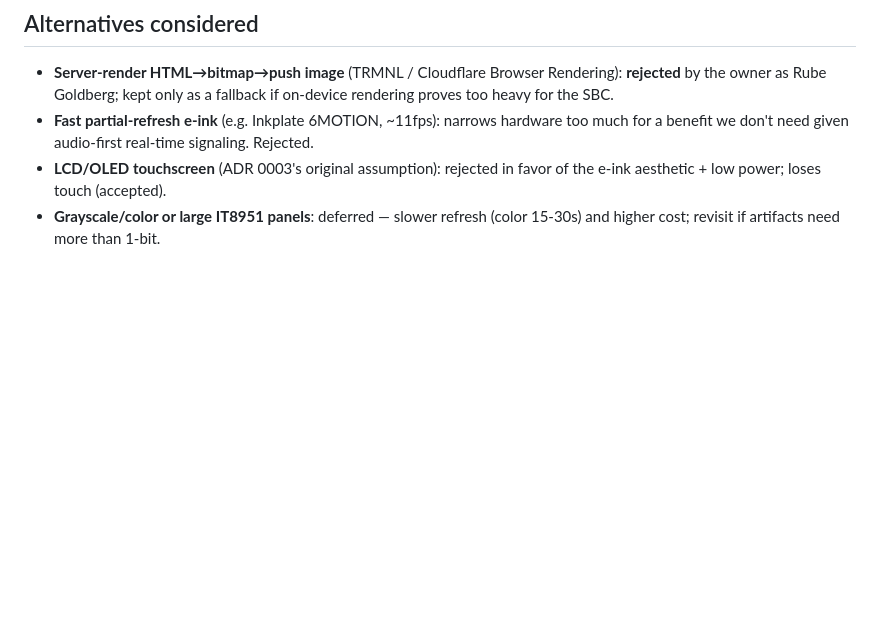
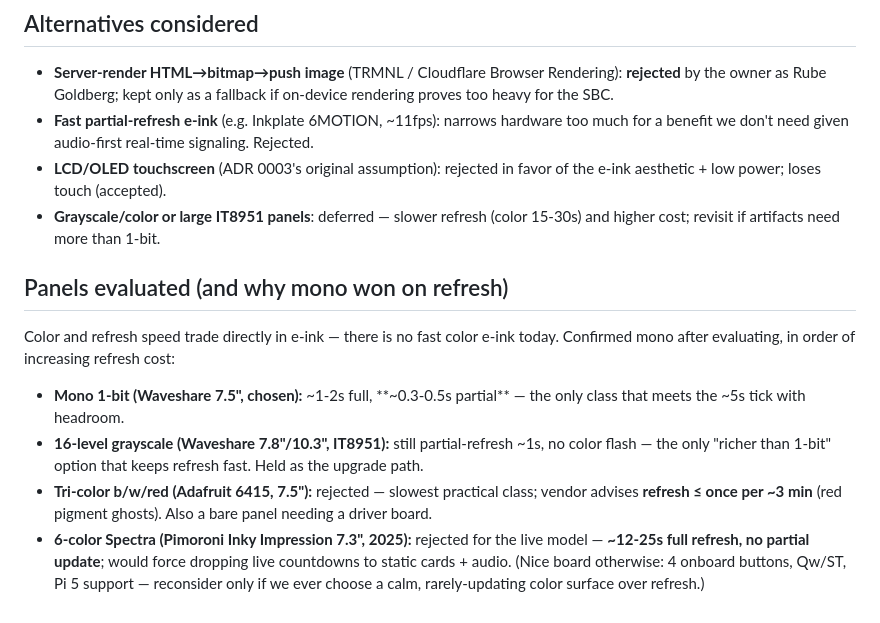
Before and after one commit to dudgeon/agent-intercom-1, a Markdown page: docs/decisions/0007-display-eink.md, the part around the change. Rendered like a GitHub page; blank space fills up the shorter version.

Commit message:
ADR 0007: record panels evaluated (mono wins on refresh)
Capture the display panels weighed against the refresh requirement so it isn't
re-litigated: mono 1-bit (chosen, partial ~0.5s) > 16-level grayscale IT8951
(upgrade path, ~1s) >> tri-color Adafruit 6415 (refresh <= every ~3 min) and
6-color Inky Impression 7.3 Spectra (~12-25s, no partial). Owner confirmed
staying with the 7.5" mono panel; no BOM/wiring change.

```diff
--- a/docs/decisions/0007-display-eink.md
+++ b/docs/decisions/0007-display-eink.md
@@ -53,3 +53,17 @@ adapt the device's display pipeline and the UI refresh contract to e-ink.
   aesthetic + low power; loses touch (accepted).
 - **Grayscale/color or large IT8951 panels**: deferred — slower refresh (color 15-30s) and
   higher cost; revisit if artifacts need more than 1-bit.
+
+## Panels evaluated (and why mono won on refresh)
+Color and refresh speed trade directly in e-ink — there is no fast color e-ink today. Confirmed
+mono after evaluating, in order of increasing refresh cost:
+- **Mono 1-bit (Waveshare 7.5", chosen):** ~1-2s full, **~0.3-0.5s partial** — the only class that
+  meets the ~5s tick with headroom.
+- **16-level grayscale (Waveshare 7.8"/10.3", IT8951):** still partial-refresh ~1s, no color flash —
+  the only "richer than 1-bit" option that keeps refresh fast. Held as the upgrade path.
+- **Tri-color b/w/red (Adafruit 6415, 7.5"):** rejected — slowest practical class; vendor advises
+  **refresh ≤ once per ~3 min** (red pigment ghosts). Also a bare panel needing a driver board.
+- **6-color Spectra (Pimoroni Inky Impression 7.3", 2025):** rejected for the live model — **~12-25s
+  full refresh, no partial update**; would force dropping live countdowns to static cards + audio.
+  (Nice board otherwise: 4 onboard buttons, Qw/ST, Pi 5 support — reconsider only if we ever choose
+  a calm, rarely-updating color surface over refresh.)
```
